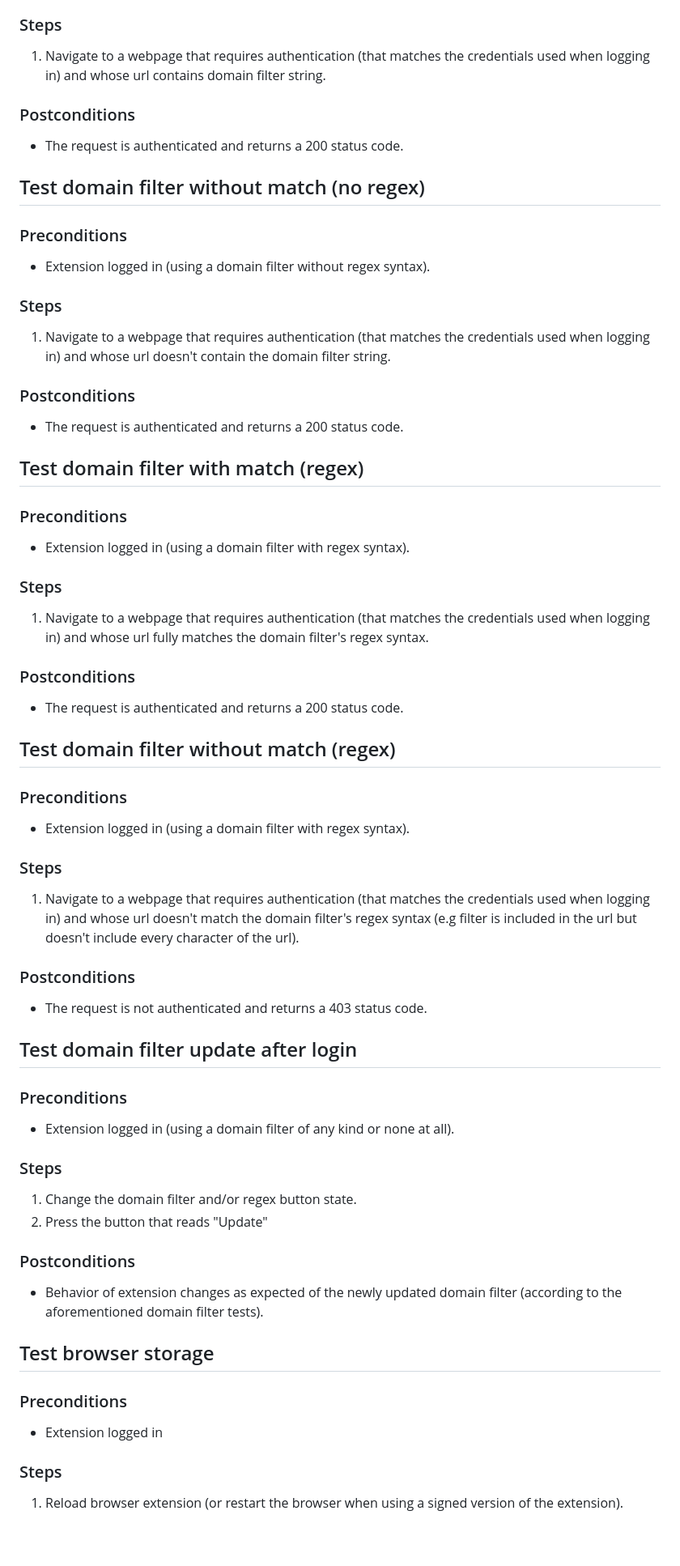
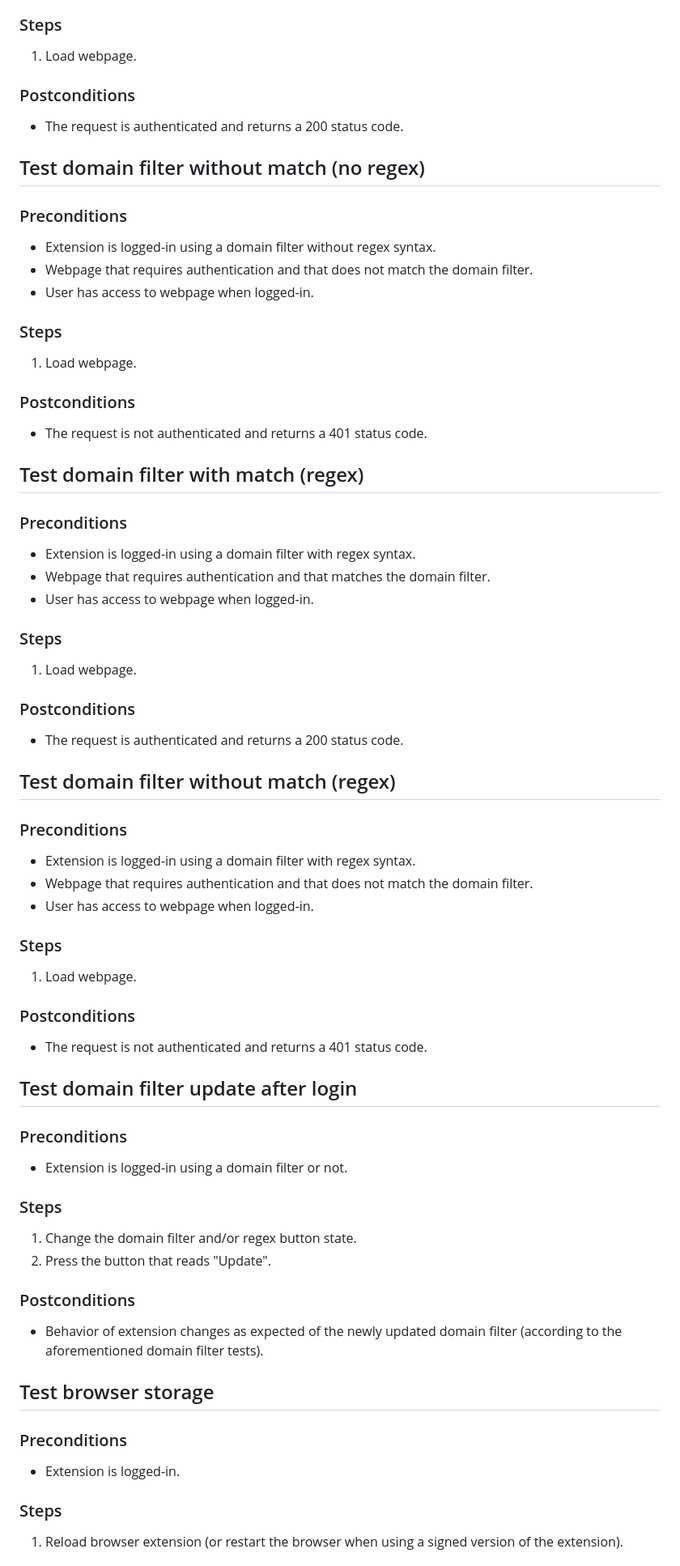
Before and after one commit to KNowledgeOnWebScale/solid-authentication-browser-extension, a Markdown page: TESTS.md, the part around one of its changes. Shown at 81% size. Drawn GitHub-style; blank space fills up the shorter version.

```diff
--- a/TESTS.md
+++ b/TESTS.md
@@ -54,54 +59,61 @@
 
 ### Steps
-1. Navigate to a webpage that requires authentication (that matches the credentials used when logging in) and whose url contains domain filter string.
+1. Load webpage.
 
 ### Postconditions
 - The request is authenticated and returns a 200 status code.
 
 ## Test domain filter without match (no regex)
 ### Preconditions
-- Extension logged in (using a domain filter without regex syntax).
+- Extension is logged-in using a domain filter without regex syntax.
+- Webpage that requires authentication and that does not match the domain filter.
+- User has access to webpage when logged-in.
 
 ### Steps
-1. Navigate to a webpage that requires authentication (that matches the credentials used when logging in) and whose url doesn't contain the domain filter string.
+1. Load webpage.
 
 ### Postconditions
-- The request is authenticated and returns a 200 status code.
+- The request is not authenticated and returns a 401 status code.
 
 ## Test domain filter with match (regex)
 ### Preconditions
-- Extension logged in (using a domain filter with regex syntax).
+- Extension is logged-in using a domain filter with regex syntax.
+- Webpage that requires authentication and that matches the domain filter.
+- User has access to webpage when logged-in.
 
 ### Steps
-1. Navigate to a webpage that requires authentication (that matches the credentials used when logging in) and whose url fully matches the domain filter's regex syntax.
+1. Load webpage.
 
 ### Postconditions
 - The request is authenticated and returns a 200 status code.
 
 ## Test domain filter without match (regex)
 ### Preconditions
-- Extension logged in (using a domain filter with regex syntax).
+- Extension is logged-in using a domain filter with regex syntax.
+- Webpage that requires authentication and that does not match the domain filter.
+- User has access to webpage when logged-in.
 
 ### Steps
-1. Navigate to a webpage that requires authentication (that matches the credentials used when logging in) and whose url doesn't match the domain filter's regex syntax (e.g filter is included in the url but doesn't include every character of the url).
+1. Load webpage.
 
 ### Postconditions
-- The request is not authenticated and returns a 403 status code.
+- The request is not authenticated and returns a 401 status code.
 
 ## Test domain filter update after login
 ###  Preconditions
-- Extension logged in (using a domain filter of any kind or none at all).
+- Extension is logged-in using a domain filter or not.
 
 ### Steps
 1. Change the domain filter and/or regex button state.
-2. Press the button that reads "Update"
+2. Press the button that reads "Update".
 
 ### Postconditions
-- Behavior of extension changes as expected of the newly updated domain filter (according to the aforementioned domain filter tests).
+- Behavior of extension changes as expected of the newly updated domain filter
+(according to the aforementioned domain filter tests).
 
 ## Test browser storage
 ### Preconditions
-- Extension logged in
+- Extension is logged-in.
 
 ### Steps
 1. Reload browser extension (or restart the browser when using a signed version of the extension).
```
Also changed, not shown: other parts of TESTS.md (+29 -22 lines).
